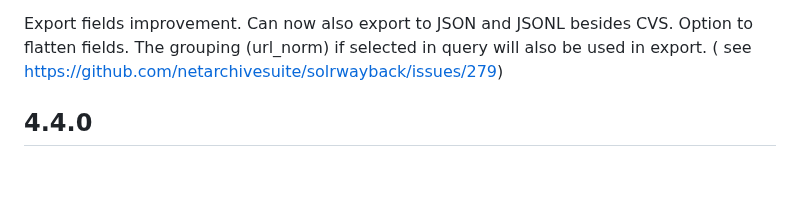
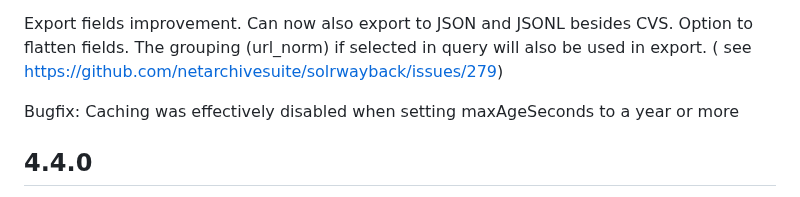
Before and after one commit to netarchivesuite/solrwayback, a Markdown page: CHANGES.md, the part around the change. Drawn GitHub-style; blank space fills up the shorter version.

Commit message:
Update changelog to reflect cache fix #342

```diff
--- a/CHANGES.md
+++ b/CHANGES.md
@@ -27,6 +27,7 @@ Search boost ranking for frontpages(url_type:slashpage^5) changed in SolrWayback
 
 Export fields improvement. Can now also export to JSON and JSONL besides CVS. Option to flatten fields. The grouping (url_norm) if selected in query will also be used in export. ( see https://github.com/netarchivesuite/solrwayback/issues/279)
 
+Bugfix: Caching was effectively disabled when setting maxAgeSeconds to a year or more
 
 4.4.0
 -----
```
